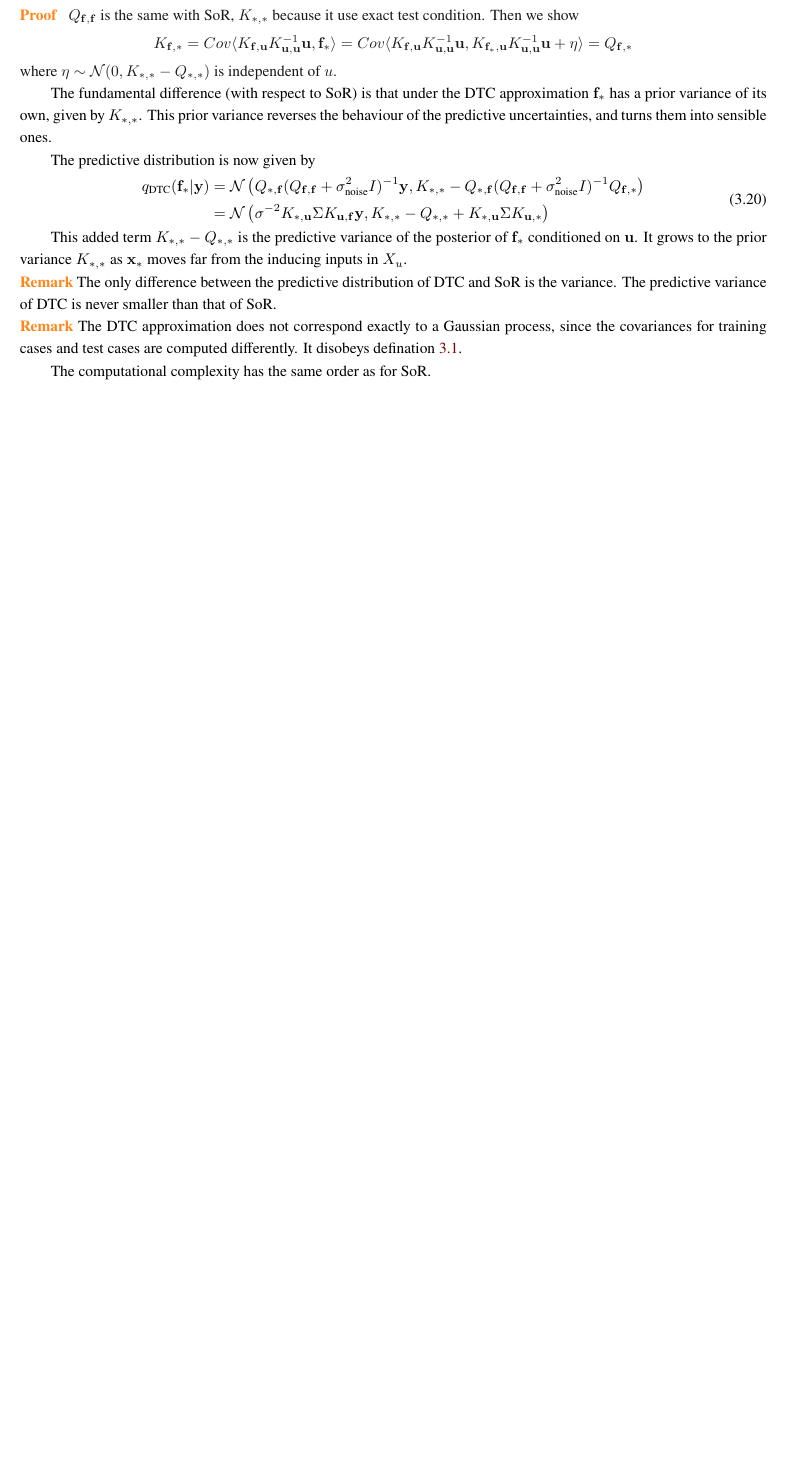
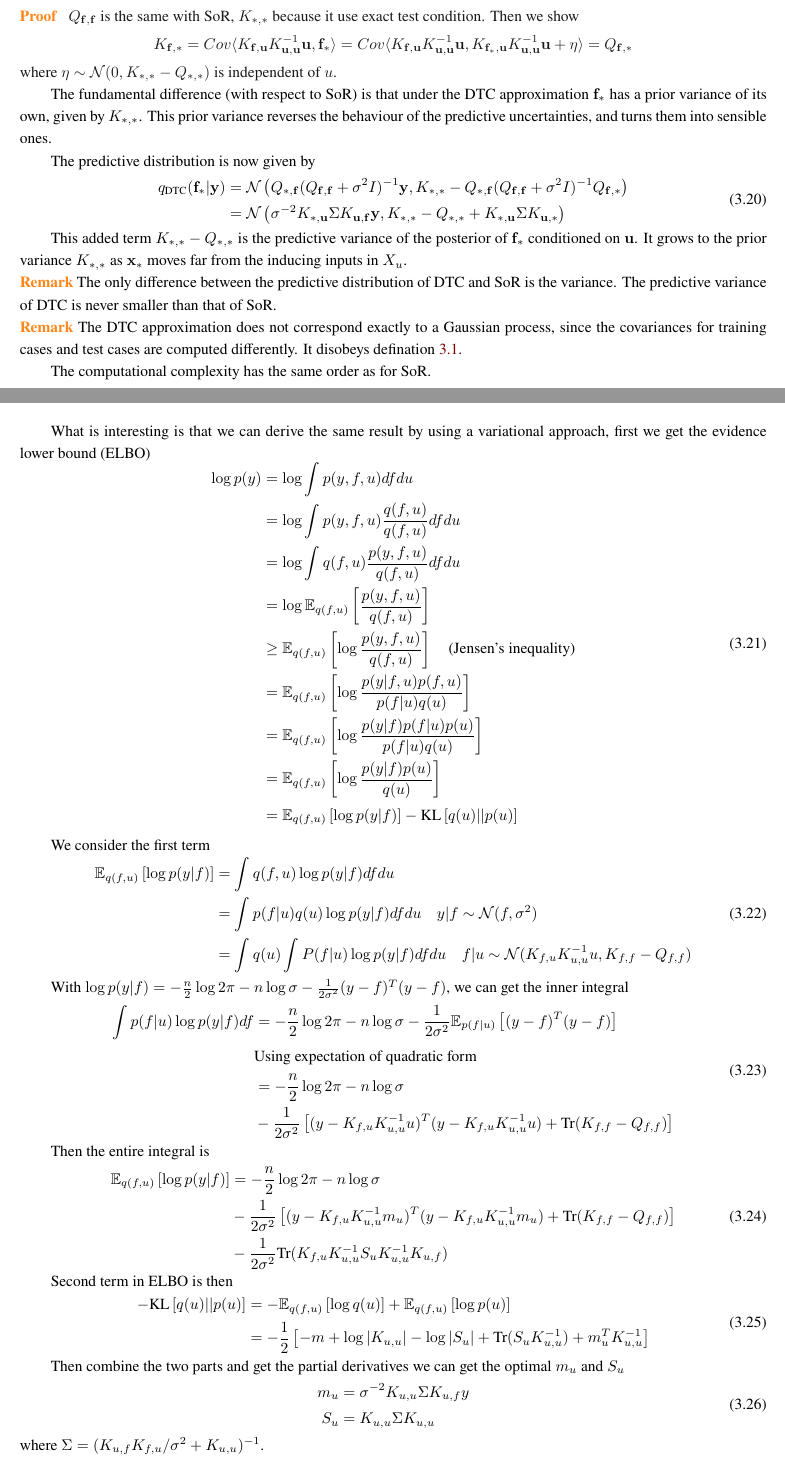
Before and after one commit to 2892510130/Road_to_Reality, a LaTeX book (MachineLearning.tex): part of page 14 of 18 before the commit and two parts of pages 14 and 15 of 19 after it, the two joined at a grey line, cut so that both start at the same text, the shorter picture padded with empty space. Compiled offline with XeLaTeX; a missing font is replaced by an installed copy or a similar font.

Commit message:
Add a variational inference detail into DTC in machine learning book

```diff
--- a/MachineLearning.tex
+++ b/MachineLearning.tex
@@ -872,8 +873,8 @@ The predictive distribution is now given by
 \begin{equation}
     \begin{aligned}
     q_{\text{DTC}}(\mathbf f_* | \mathbf y) &= \mathcal N \left (
-        Q_{*, \mathbf f} (Q_{\mathbf f, \mathbf f} + \sigma_{\text{noise}}^2 I)^{-1} \mathbf y,
-        K_{*, *} - Q_{*, \mathbf f} (Q_{\mathbf f, \mathbf f} + \sigma_{\text{noise}}^2 I)^{-1} Q_{\mathbf f, *}
+        Q_{*, \mathbf f} (Q_{\mathbf f, \mathbf f} + \sigma^2 I)^{-1} \mathbf y,
+        K_{*, *} - Q_{*, \mathbf f} (Q_{\mathbf f, \mathbf f} + \sigma^2 I)^{-1} Q_{\mathbf f, *}
         \right ) \\
         &= \mathcal N \left (
             \sigma^{-2} K_{*, \mathbf u} \Sigma K_{\mathbf u, \mathbf f} \mathbf y,
@@ -897,3 +898,64 @@ The predictive variance of DTC is never smaller than that of SoR.
 \end{remark}
 
 The computational complexity has the same order as for SoR.
+
+What is interesting is that we can derive the same result by using a variational approach, first we get the evidence lower bound (ELBO)
+\begin{equation}
+    \begin{aligned}
+        \log p(y) &= \log \int p(y, f, u) df du \\
+        &= \log \int p(y, f, u) \frac{q(f, u)}{q(f, u)} df du \\
+        &= \log \int q(f, u) \frac{p(y, f, u)}{q(f, u)} df du \\
+        &= \log \mathbb E_{q(f, u)} \left [ \frac{p(y, f, u)}{q(f, u)} \right ] \\
+        &\geq \mathbb E_{q(f, u)} \left [ \log \frac{p(y, f, u)}{q(f, u)} \right ] \quad \text{(Jensen's inequality)} \\
+        &= \mathbb E_{q(f, u)} \left [ \log \frac{p(y|f, u)p(f, u)}{p(f|u)q(u)} \right ] \\
+        &= \mathbb E_{q(f, u)} \left [ \log \frac{p(y|f)p(f|u)p(u)}{p(f|u)q(u)} \right ] \\
+        &= \mathbb E_{q(f, u)} \left [ \log \frac{p(y|f)p(u)}{q(u)} \right ] \\
+        &= \mathbb E_{q(f, u)} \left [ \log p(y|f) \right ] - \text{KL} \left [q(u) || p(u) \right ]
+    \end{aligned}
+\end{equation}
+
+We consider the first term
+\begin{equation}
+    \begin{aligned}
+        \mathbb E_{q(f, u)} \left [ \log p(y|f) \right ] &= \int q(f, u) \log p(y|f) df du \\
+        &= \int p(f|u) q(u) \log p(y|f) df du \quad y|f \sim \mathcal N(f, \sigma^2) \\
+        &= \int q(u) \int P(f|u) \log p(y|f) df du \quad f|u \sim \mathcal N(K_{f, u}K_{u, u}^{-1}u, K_{f, f} - Q_{f, f})
+    \end{aligned}
+\end{equation}
+
+With $\log p(y|f) = -\frac{n}{2} \log 2\pi - n \log \sigma - \frac{1}{2\sigma^2} (y-f)^T(y-f)$, we can get the inner integral
+\begin{equation}
+    \begin{aligned}
+        \int p(f|u) \log p(y|f) df &= -\frac{n}{2} \log 2\pi - n \log \sigma - \frac{1}{2\sigma^2} \mathbb E_{p(f|u)} \left [ (y-f)^T(y-f) \right ] \\
+        & \text{Using expectation of quadratic form} \\
+        &= -\frac{n}{2} \log 2\pi - n \log \sigma \\
+        &- \frac{1}{2\sigma^2} \left [ (y - K_{f, u}K_{u, u}^{-1}u)^T(y - K_{f, u}K_{u, u}^{-1}u) + \text{Tr}(K_{f, f} - Q_{f, f}) \right ] \\
+    \end{aligned}
+\end{equation}
+
+Then the entire integral is
+\begin{equation}
+    \begin{aligned}
+        \mathbb E_{q(f, u)} \left [ \log p(y|f) \right ] &= -\frac{n}{2} \log 2\pi - n \log \sigma \\
+        &- \frac{1}{2\sigma^2} \left [ (y - K_{f, u}K_{u, u}^{-1}m_u)^T(y - K_{f, u}K_{u, u}^{-1}m_u) + \text{Tr}(K_{f, f} - Q_{f, f}) \right ] \\
+        &- \frac{1}{2\sigma^2} \text{Tr}(K_{f, u}K_{u, u}^{-1}S_u K_{u, u}^{-1}K_{u, f})
+    \end{aligned}
+\end{equation}
+
+Second term in ELBO is then
+\begin{equation}
+    \begin{aligned}
+        -\text{KL} \left [q(u) || p(u) \right ] &=
+        -\mathbb E_{q(f, u)} \left [ \log q(u) \right ] + \mathbb E_{q(f, u)} \left [ \log p(u) \right ] \\
+        &= -\frac{1}{2} \left [ -m + \log |K_{u, u}| - \log |S_u| + \text{Tr}(S_u K_{u, u}^{-1}) + m_u^T K_{u, u}^{-1} \right ]
+    \end{aligned}
+\end{equation}
+
+Then combine the two parts and get the partial derivatives we can get the optimal $m_u$ and $S_u$
+\begin{equation}
+    \begin{aligned}
+        m_u &= \sigma^{-2} K_{u, u} \Sigma K_{u, f} y \\
+        S_u &= K_{u, u} \Sigma K_{u, u}
+    \end{aligned}
+\end{equation}
+where $\Sigma = (K_{u, f} K_{f, u} / \sigma^2 + K_{u, u})^{-1}$.
@@ -900,3 +970,4 @@ The computational complexity has the same order as for SoR.
+\end{equation}
 
 \subsection{The Fully Independent Training Conditional (FITC) Approximation}
 Snelson and Ghahramani (2006) proposed another likelihood approximation to speed up
```
Also changed, not shown: Probability.tex (+24 -0 lines), temp/MachineLearning/MachineLearning.pdf, temp/Probability/Probability.pdf, MachineLearning.tex (27 more changed lines).
